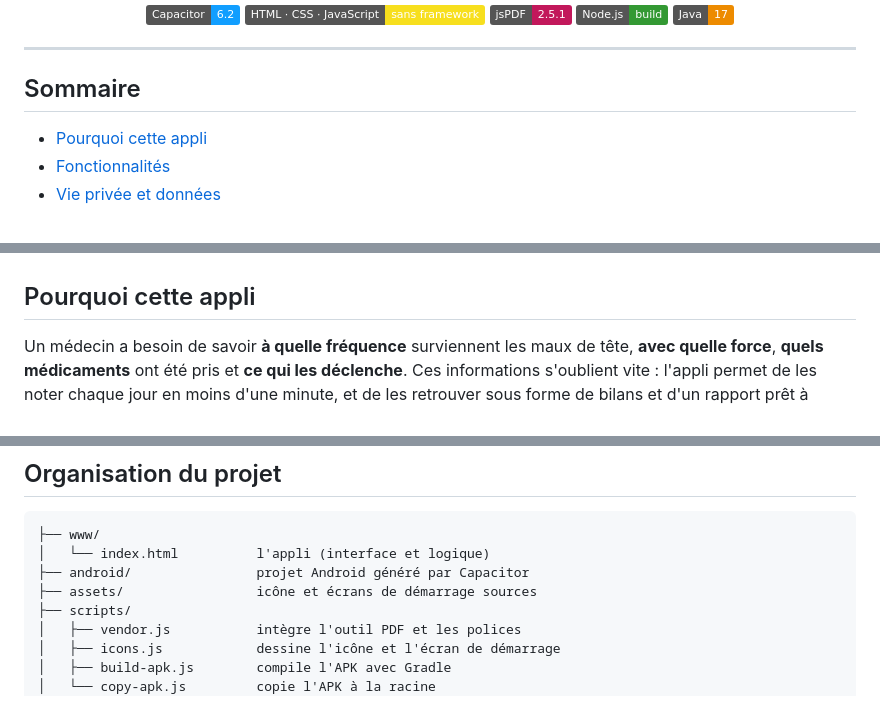
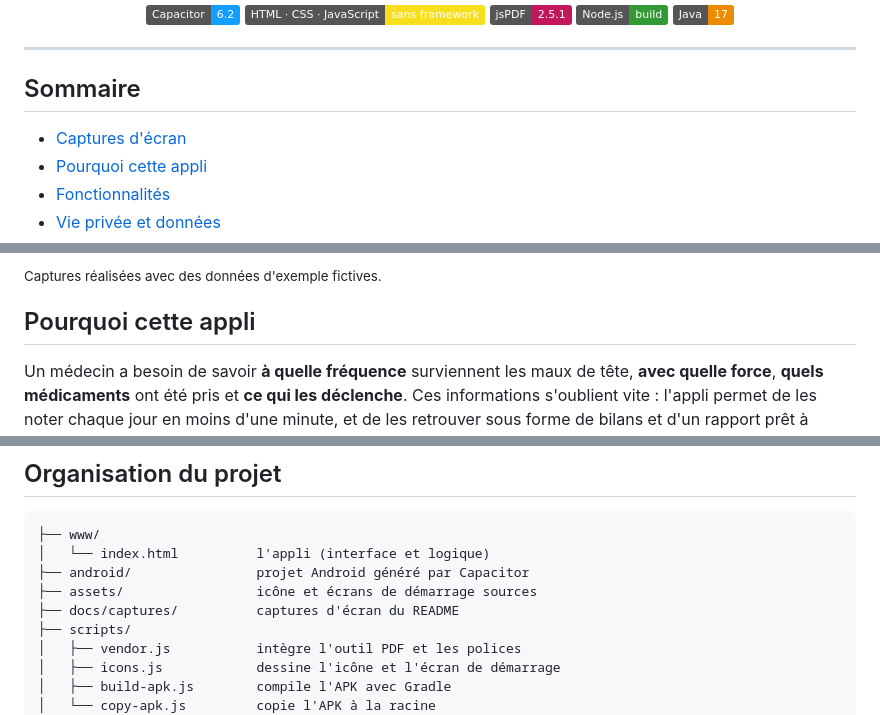
Before and after one commit to loic31000/journal-migraines, a Markdown page: README.md, 3 parts joined by grey strips. Drawn GitHub-style; badges without logos.

```diff
--- a/README.md
+++ b/README.md
@@ -26,6 +26,7 @@ Noter sa journée en quelques touchers, voir le bilan de la semaine et du mois,
 
 ## Sommaire
 
+- [Captures d'écran](#captures-décran)
 - [Pourquoi cette appli](#pourquoi-cette-appli)
 - [Fonctionnalités](#fonctionnalités)
 - [Vie privée et données](#vie-privée-et-données)
@@ -42,3 +57,4 @@ Noter sa journée en quelques touchers, voir le bilan de la semaine et du mois,
+<sub>Captures réalisées avec des données d'exemple fictives.</sub>
 
 ## Pourquoi cette appli
 
@@ -172,6 +188,7 @@ Les tests ne remplacent pas un essai sur un vrai téléphone (affichage, menu de
 │   └── index.html          l'appli (interface et logique)
 ├── android/                projet Android généré par Capacitor
 ├── assets/                 icône et écrans de démarrage sources
+├── docs/captures/          captures d'écran du README
 ├── scripts/
 │   ├── vendor.js           intègre l'outil PDF et les polices
 │   ├── icons.js            dessine l'icône et l'écran de démarrage
```
Also changed, not shown: other parts of README.md (+14 -0 lines), docs/captures/accueil-nuit.png (added), docs/captures/accueil.png (added), docs/captures/bilan.png (added), docs/captures/calendrier.png (added), docs/captures/donnees.png (added), docs/captures/formulaire.png (added), 1 other file.
